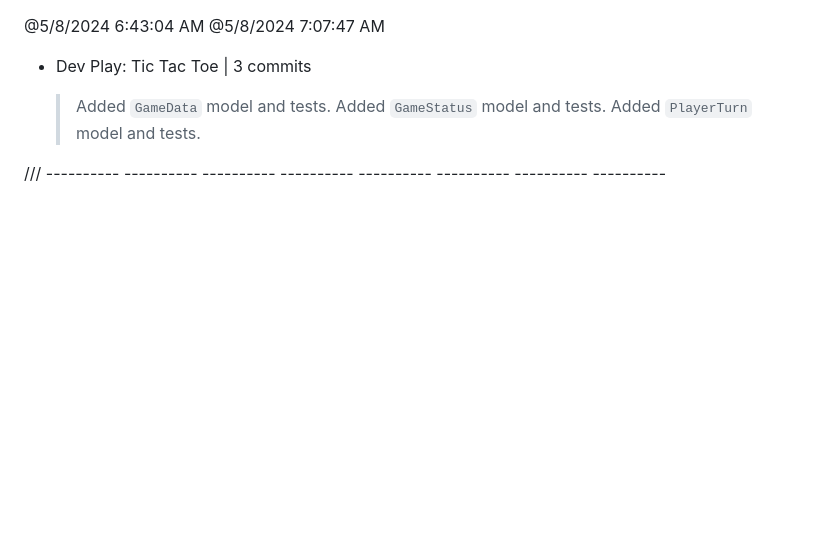
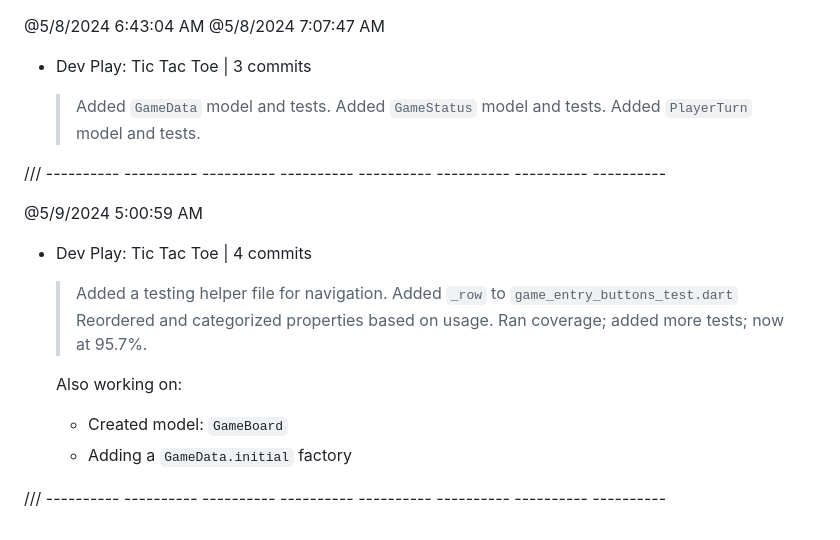
Before and after one commit to KDCinfo/dev-play, a Markdown page: tictactoe/readme_history.md, the part around the change. GitHub-like rendering; blank space fills up the shorter version.

```diff
--- a/tictactoe/readme_history.md
+++ b/tictactoe/readme_history.md
@@ -1060,5 +1060,19 @@ CG4:
 	> Added `GameStatus` model and tests.
 	> Added `PlayerTurn` model and tests.
 
+/// ----------  ----------  ----------  ----------  ----------  ----------  ----------  ----------
+
+@5/9/2024 5:00:59 AM
+- Dev Play: Tic Tac Toe | 4 commits
+
+	> Added a testing helper file for navigation.
+	> Added `_row` to `game_entry_buttons_test.dart`
+	> Reordered and categorized properties based on usage.
+	> Ran coverage; added more tests; now at 95.7%.
+
+	Also working on:
+
+  - Created model: `GameBoard`
+  - Adding a `GameData.initial` factory
 
 /// ----------  ----------  ----------  ----------  ----------  ----------  ----------  ----------
```
Also changed, not shown: tictactoe/readme_tictactoe.md (+35 -0 lines).
